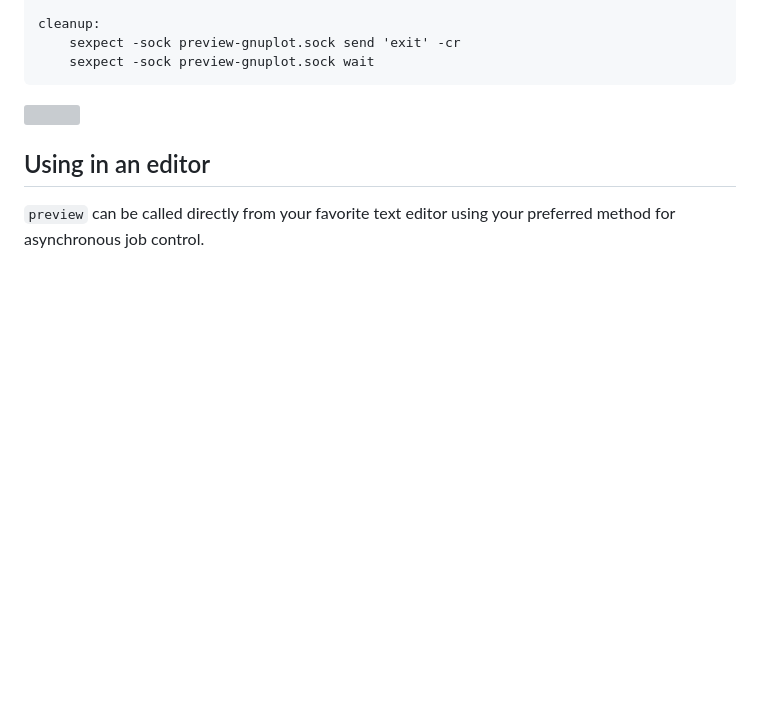
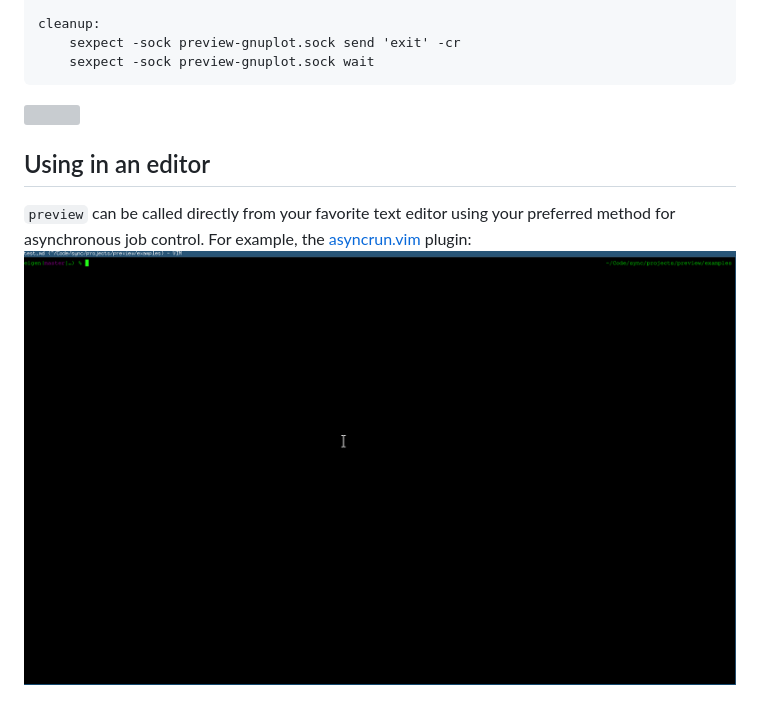
Before and after one commit to CD3/preview, a Markdown page: README.md, the part around the change. Drawn GitHub-style; pictures changed too: demos/VimDemo.gif (added); blank space fills up the shorter version; grey boxes are pictures that could not be loaded.

Commit message:
added vim example

```diff
--- a/README.md
+++ b/README.md
@@ -124,4 +124,5 @@ cleanup:
 
 ## Using in an editor
 
-`preview` can be called directly from your favorite text editor using your preferred method for asynchronous job control.
+`preview` can be called directly from your favorite text editor using your preferred method for asynchronous job control. For example, the [asyncrun.vim](https://github.com/skywind3000/asyncrun.vim) plugin:
+![](./demos/VimDemo.gif)
```
Also changed, not shown: 1 other file.
